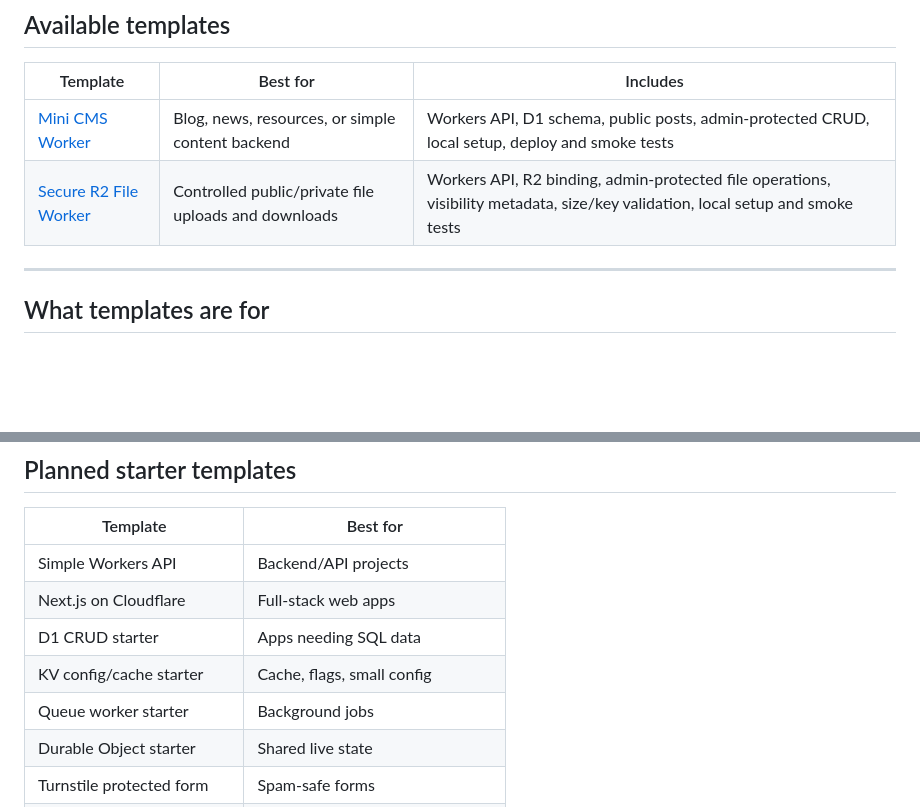
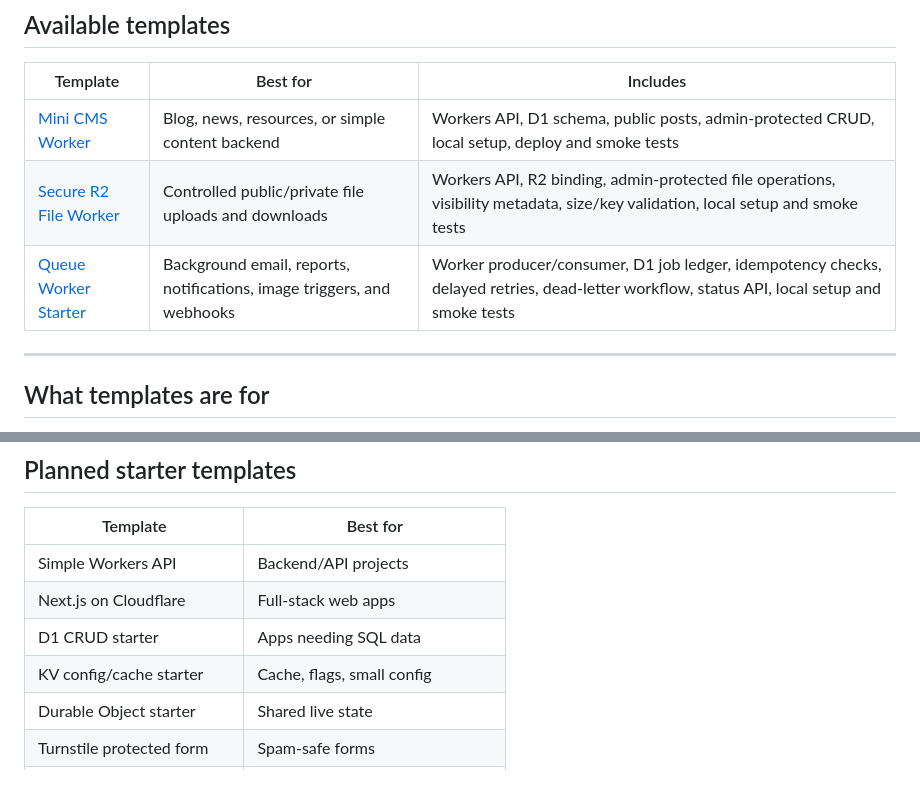
Before and after one commit to mahidulislamnakib/CloudflareOS, a Markdown page: templates/README.md, 2 parts joined by grey strips. Drawn GitHub-style; blank space fills up the shorter version.

Commit message:
docs: index queue worker starter

```diff
--- a/templates/README.md
+++ b/templates/README.md
@@ -12,6 +12,7 @@ Use this folder when you want a safe starting point that can be copied into a re
 | --- | --- | --- |
 | [Mini CMS Worker](./mini-cms-worker/README.md) | Blog, news, resources, or simple content backend | Workers API, D1 schema, public posts, admin-protected CRUD, local setup, deploy and smoke tests |
 | [Secure R2 File Worker](./secure-r2-file-worker/README.md) | Controlled public/private file uploads and downloads | Workers API, R2 binding, admin-protected file operations, visibility metadata, size/key validation, local setup and smoke tests |
+| [Queue Worker Starter](./queue-worker-starter/README.md) | Background email, reports, notifications, image triggers, and webhooks | Worker producer/consumer, D1 job ledger, idempotency checks, delayed retries, dead-letter workflow, status API, local setup and smoke tests |
 
 ---
 
@@ -61,7 +62,6 @@ Use checklist before production
 | Next.js on Cloudflare | Full-stack web apps |
 | D1 CRUD starter | Apps needing SQL data |
 | KV config/cache starter | Cache, flags, small config |
-| Queue worker starter | Background jobs |
 | Durable Object starter | Shared live state |
 | Turnstile protected form | Spam-safe forms |
 | Auth starter notes | Login and sessions |
```
